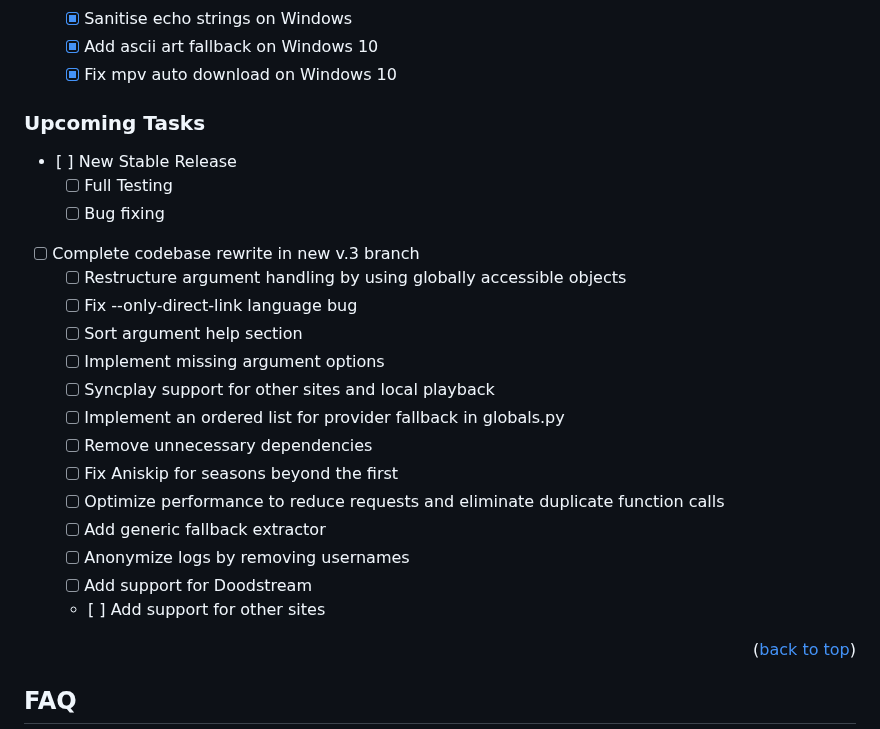
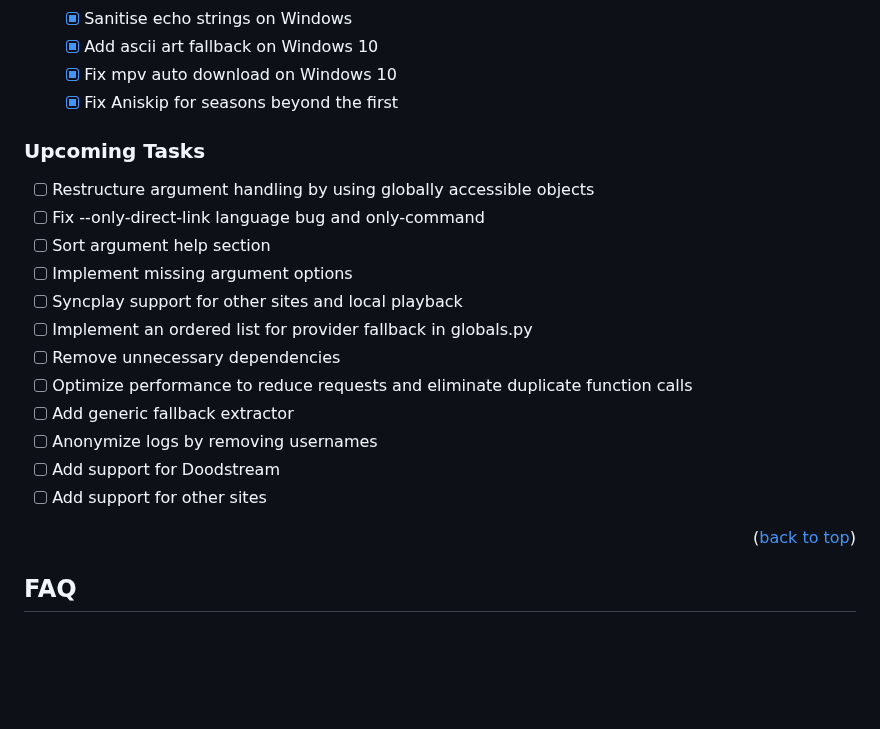
Before and after one commit to phoenixthrush/AniWorld-Downloader, a Markdown page: README.md, the part around the change. Drawn GitHub-style; blank space fills up the shorter version.

Commit message:
Update Todo

```diff
--- a/README.md
+++ b/README.md
@@ -419,25 +419,21 @@ These packages are automatically installed when you set up AniWorld Downloader u
   - [x] Sanitise echo strings on Windows
   - [x] Add ascii art fallback on Windows 10
   - [x] Fix mpv auto download on Windows 10
+  - [x] Fix Aniskip for seasons beyond the first
 
 ### Upcoming Tasks
-- [ ] New Stable Release
-  - [ ] Full Testing
-  - [ ] Bug fixing
-- [ ] Complete codebase rewrite in new v.3 branch
   - [ ] Restructure argument handling by using globally accessible objects
-  - [ ] Fix --only-direct-link language bug
+  - [ ] Fix --only-direct-link language bug and only-command
   - [ ] Sort argument help section
   - [ ] Implement missing argument options
   - [ ] Syncplay support for other sites and local playback
   - [ ] Implement an ordered list for provider fallback in globals.py
   - [ ] Remove unnecessary dependencies
-  - [ ] Fix Aniskip for seasons beyond the first
   - [ ] Optimize performance to reduce requests and eliminate duplicate function calls
   - [ ] Add generic fallback extractor
   - [ ] Anonymize logs by removing usernames
   - [ ] Add support for Doodstream
-  - [ ] Add support for other sites
+  - [ ] Add support for other sites
 
 <p align="right">(<a href="#readme-top">back to top</a>)</p>
 
```
